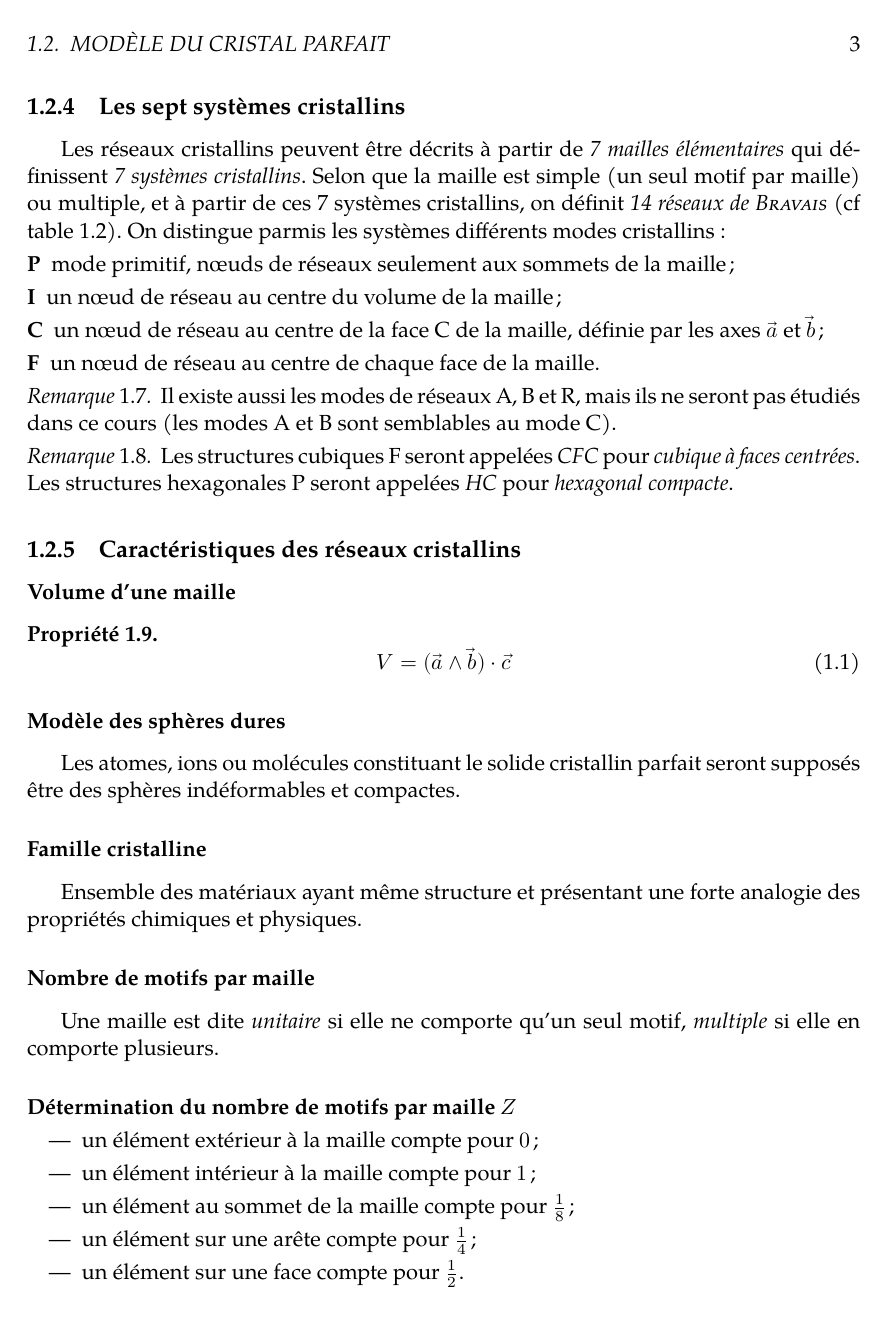
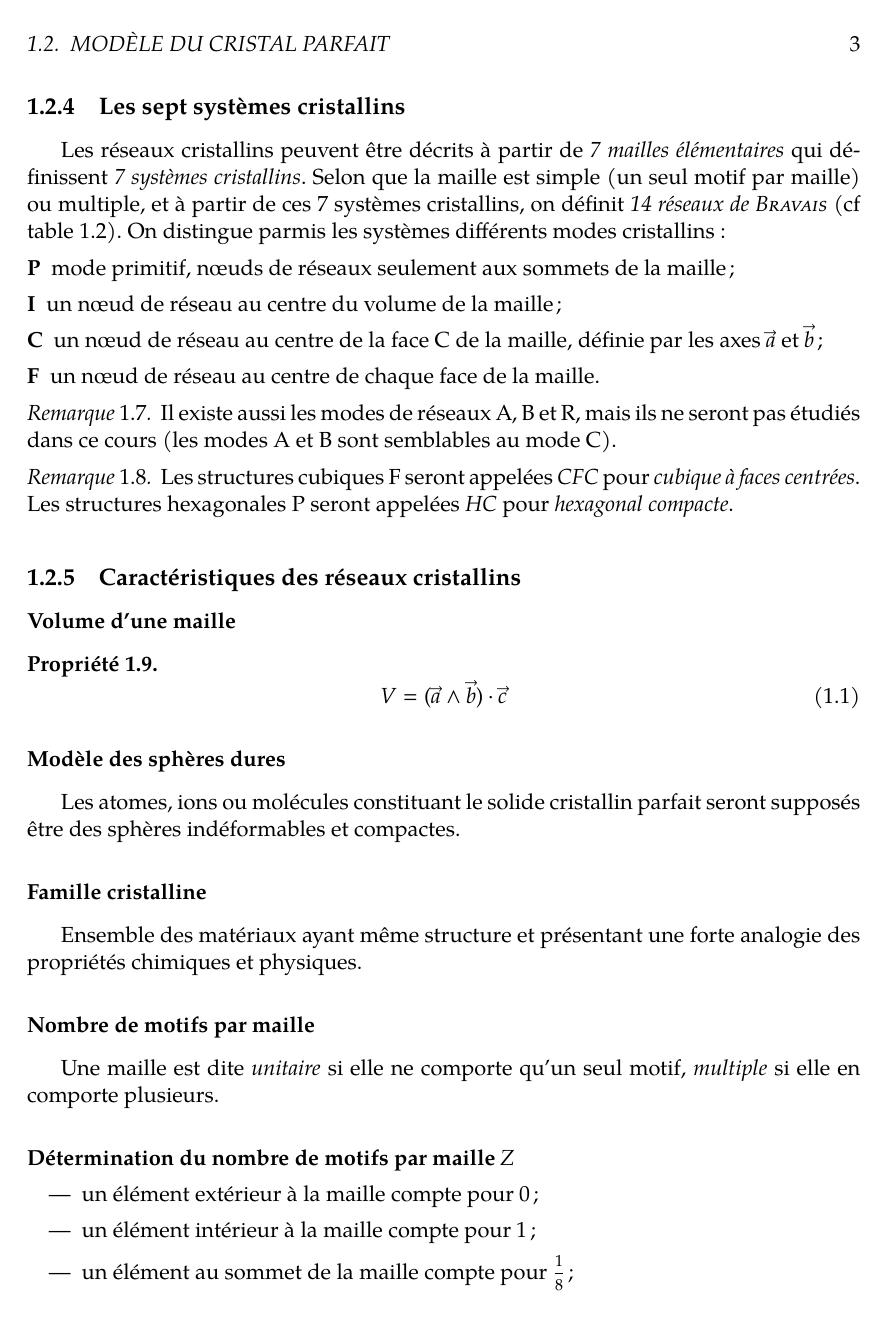
Before and after one commit to gabrielhdt/cristallo_mpsi, a LaTeX book (cristallo_lualatex.tex): page 13 of 51 before the commit and page 13 of 49 after it. Compiled offline with LuaLaTeX; a missing font is replaced by an installed copy or a similar font.

Commit message:
utilisation de la police Asana pour les math

```diff
--- a/cristallo_lualatex.tex
+++ b/cristallo_lualatex.tex
@@ -14,8 +14,7 @@
 \usepackage{url}
 
 \setmainfont[Ligatures=TeX]{TeX Gyre Pagella}
-\setmathfont{TeX Gyre Pagella Math}
-\setsansfont{Latin Modern Sans}
+\setmathfont{Asana Math}
 \addfontfeature{Fractions=On}
 \frenchspacing
 \graphicspath{{pictures/}}
```
